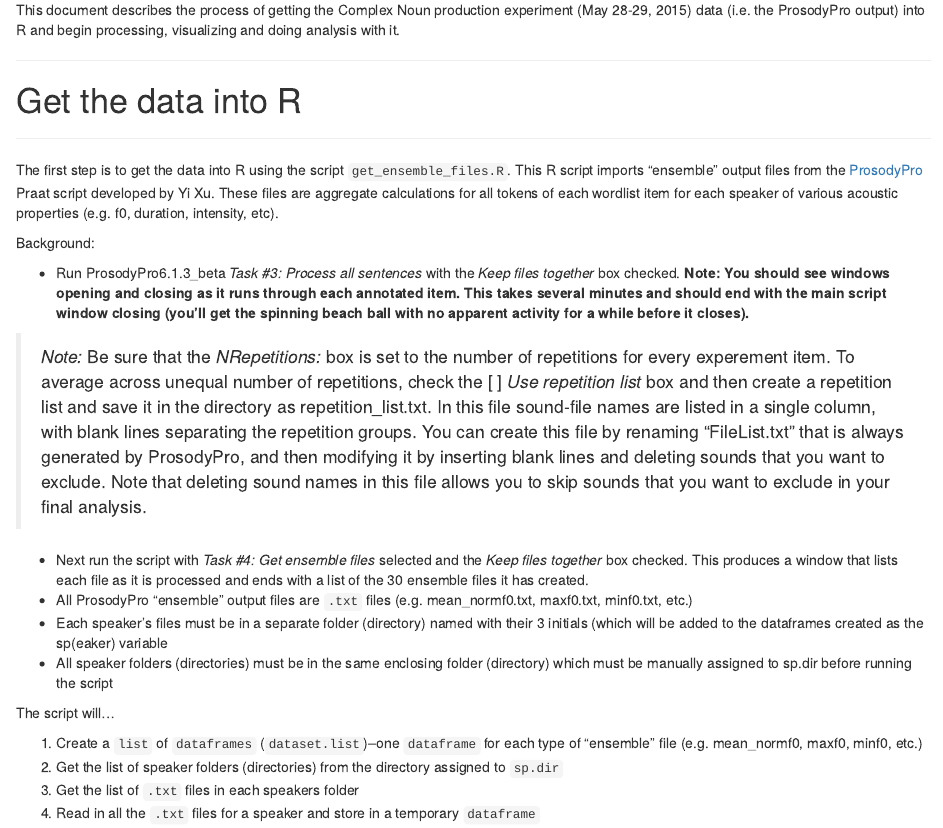
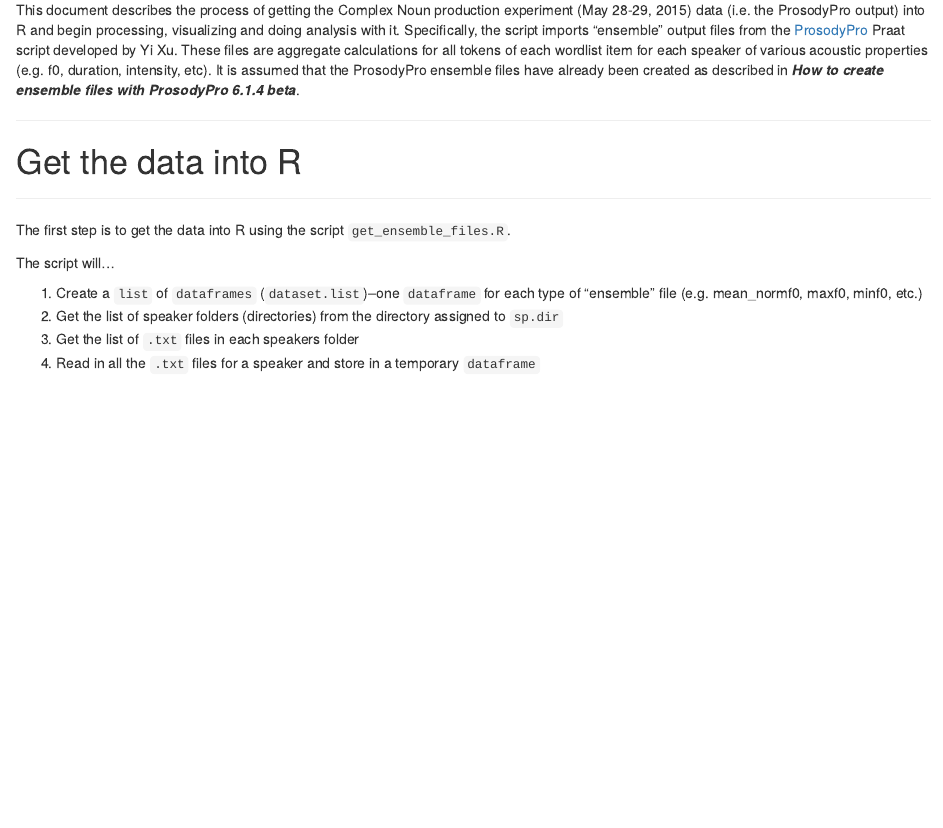
Before and after one commit to klp3hills/prosodypro-R, an R Markdown document (Complex N data processing.Rmd): the page in a window 1100 px wide, from 240 px down. Rendered offline with R 4.5, knitr and Pandoc, with nearby package versions.

Commit message:
Clarifying instructions for using ProsodyPro & processing Complex N data

```diff
--- a/Complex N data processing.Rmd
+++ b/Complex N data processing.Rmd
@@ -9,25 +9,14 @@ output: html_document
 # Introduction
 ***
 
-This document describes the process of getting the Complex Noun production experiment (May 28-29, 2015) data (i.e. the ProsodyPro output) into R and begin processing, visualizing and doing analysis with it.
+This document describes the process of getting the Complex Noun production experiment (May 28-29, 2015) data (i.e. the ProsodyPro output) into R and begin processing, visualizing and doing analysis with it. Specifically, the script imports "ensemble" output files from the [ProsodyPro](http://www.homepages.ucl.ac.uk/~uclyyix/ProsodyPro/) Praat script developed by Yi Xu. These files are aggregate calculations for all tokens of each wordlist item for each speaker of various acoustic properties (e.g. f0, duration, intensity, etc). It is assumed that the ProsodyPro ensemble files have already been created as described in ***How to create ensemble files with ProsodyPro 6.1.4 beta***.
 
 
 ***
 # Get the data into R
 ***
 
-The first step is to get the data into R using the script `get_ensemble_files.R`. This R script imports "ensemble" output files from the [ProsodyPro](http://www.homepages.ucl.ac.uk/~uclyyix/ProsodyPro/) Praat script developed by Yi Xu. These files are aggregate calculations for all tokens of each wordlist item for each speaker of various acoustic properties (e.g. f0, duration, intensity, etc).
-
-Background:
-
-* Run ProsodyPro6.1.3_beta *Task #3: Process all sentences* with the *Keep files together* box checked. **Note: You should see windows opening and closing as it runs through each annotated item. This takes several minutes and should end with the main script window closing (you'll get the spinning beach ball with no apparent activity for a while before it closes).**
-
-> *Note:* Be sure that the *NRepetitions:* box is set to the number of repetitions for every experement item. To average across unequal number of repetitions, check the [ ] *Use repetition list* box and then create a repetition list and save it in the directory as repetition_list.txt. In this file sound-file names are listed in a single column, with blank lines separating the repetition groups. You can create this file by renaming "FileList.txt" that is always generated by ProsodyPro, and then modifying it by inserting blank lines and deleting sounds that you want to exclude. Note that deleting sound names in this file allows you to skip sounds that you want to exclude in your final analysis.
-
-* Next run the script with *Task #4: Get ensemble files* selected and the *Keep files together* box checked. This produces a window that lists each file as it is processed and ends with a list of the 30 ensemble files it has created.
-* All ProsodyPro "ensemble" output files are `.txt` files (e.g. mean_normf0.txt, maxf0.txt, minf0.txt, etc.)
-* Each speaker's files must be in a separate folder (directory) named with their 3 initials (which will be added to the dataframes created as the sp(eaker) variable
-* All speaker folders (directories) must be in the same enclosing folder (directory) which must be manually assigned to sp.dir before running the script
+The first step is to get the data into R using the script `get_ensemble_files.R`.
 
 The script will...
 
```
Also changed, not shown: How to create ensemble files with ProsodyPro6.1.4_beta_extract.Rmd (+10 -2 lines).
